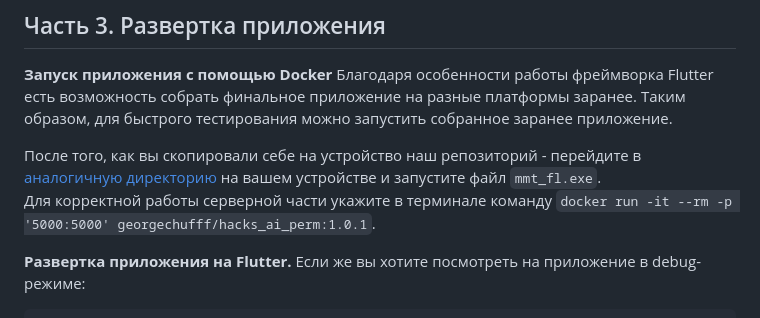
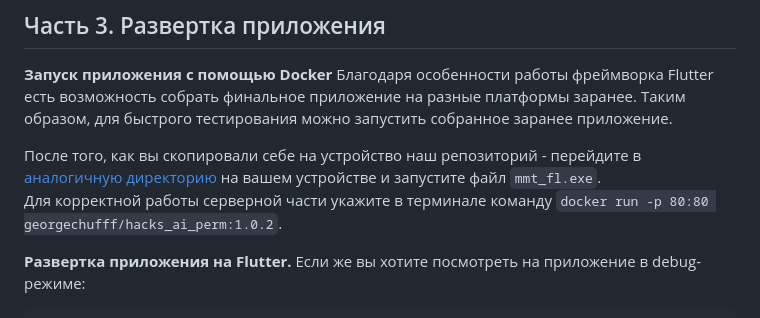
Before and after one commit to megamen-x/weapon-detection-megamen, a Markdown page: README.md, the part around the change. Drawn GitHub-style.

````diff
--- a/README.md
+++ b/README.md
@@ -77,7 +77,7 @@
 
 После того, как вы скопировали себе на устройство наш репозиторий - перейдите в [аналогичную директорию](https://github.com/mireaMegaman/perm_hack/blob/main/mmt_fl/build/windows/runner/Debug/mmt_fl.exe)
 на вашем устройстве и запустите файл ```mmt_fl.exe```.  <br>
-Для корректной работы серверной части укажите в терминале команду ```docker run -it --rm -p '5000:5000' georgechufff/hacks_ai_perm:1.0.1```.
+Для корректной работы серверной части укажите в терминале команду ```docker run -p 80:80 georgechufff/hacks_ai_perm:1.0.2```.
 
 **Развертка приложения на Flutter.**
 Если же вы хотите посмотреть на приложение в debug-режиме:
````
